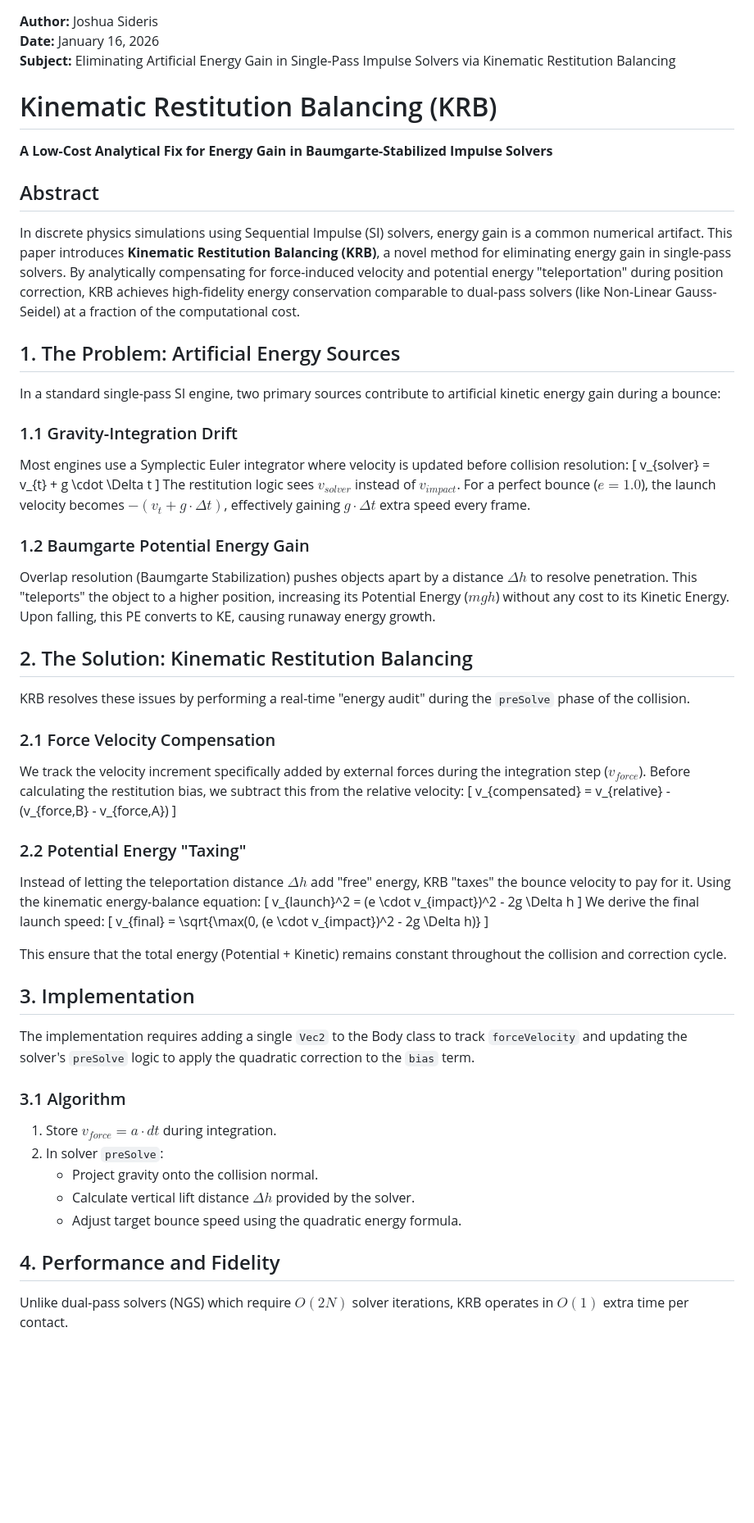
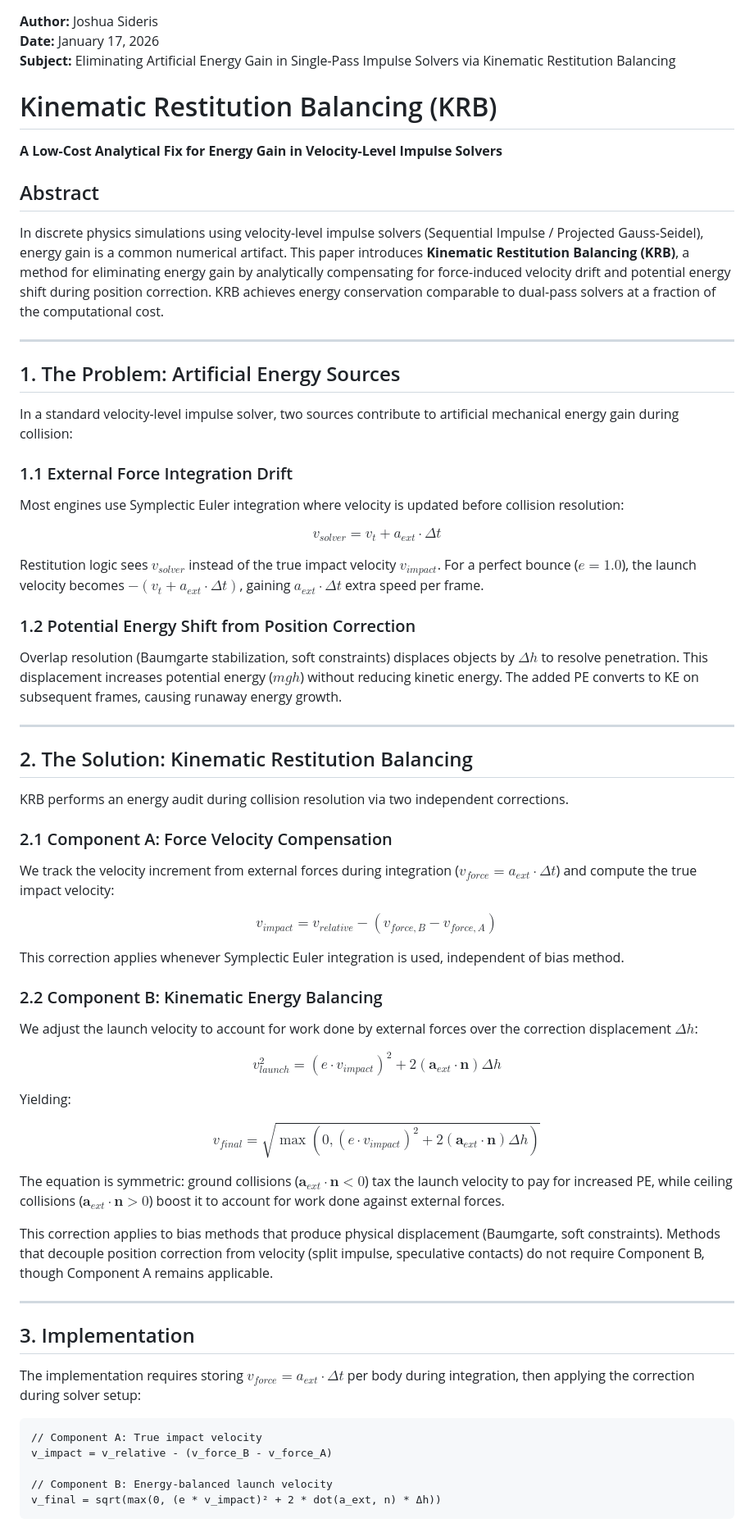
Before and after one commit to JSideris/Gearbox2D, a Markdown page: studies/kinematic_restitution_balancing/KRB_Whitepaper.md, the part around one of its changes. Shown at 82% size. Rendered like a GitHub page; blank space fills up the shorter version.

Commit message:
feat: refine Kinematic Restitution Balancing for energy conservation
- Updated the whitepaper to clarify the application of Kinematic Restitution Balancing (KRB) in velocity-level impulse solvers.
- Enhanced the explanation of energy gain sources and the corresponding solutions provided by KRB.
- Improved the implementation details, emphasizing the energy audit process and the two-component correction approach.
- Added results from tests demonstrating KRB's effectiveness in eliminating energy gain and maintaining stability in simulations.

````diff
--- a/studies/kinematic_restitution_balancing/KRB_Whitepaper.md
+++ b/studies/kinematic_restitution_balancing/KRB_Whitepaper.md
@@ -1,49 +1,63 @@
 **Author:** Joshua Sideris
-**Date:** January 16, 2026
+**Date:** January 17, 2026
 **Subject:** Eliminating Artificial Energy Gain in Single-Pass Impulse Solvers via Kinematic Restitution Balancing
 
 # Kinematic Restitution Balancing (KRB)
-**A Low-Cost Analytical Fix for Energy Gain in Baumgarte-Stabilized Impulse Solvers**
+**A Low-Cost Analytical Fix for Energy Gain in Velocity-Level Impulse Solvers**
 
 ## Abstract
-In discrete physics simulations using Sequential Impulse (SI) solvers, energy gain is a common numerical artifact. This paper introduces **Kinematic Restitution Balancing (KRB)**, a novel method for eliminating energy gain in single-pass solvers. By analytically compensating for force-induced velocity and potential energy "teleportation" during position correction, KRB achieves high-fidelity energy conservation comparable to dual-pass solvers (like Non-Linear Gauss-Seidel) at a fraction of the computational cost.
+In discrete physics simulations using velocity-level impulse solvers (Sequential Impulse / Projected Gauss-Seidel), energy gain is a common numerical artifact. This paper introduces **Kinematic Restitution Balancing (KRB)**, a method for eliminating energy gain by analytically compensating for force-induced velocity drift and potential energy shift during position correction. KRB achieves energy conservation comparable to dual-pass solvers at a fraction of the computational cost.
+
+---
 
 ## 1. The Problem: Artificial Energy Sources
-In a standard single-pass SI engine, two primary sources contribute to artificial kinetic energy gain during a bounce:
+In a standard velocity-level impulse solver, two sources contribute to artificial mechanical energy gain during collision:
 
-### 1.1 Gravity-Integration Drift
-Most engines use a Symplectic Euler integrator where velocity is updated before collision resolution:
-\[ v_{solver} = v_{t} + g \cdot \Delta t \]
-The restitution logic sees $v_{solver}$ instead of $v_{impact}$. For a perfect bounce ($e=1.0$), the launch velocity becomes $-(v_{t} + g \cdot \Delta t)$, effectively gaining $g \cdot \Delta t$ extra speed every frame.
+### 1.1 External Force Integration Drift
+Most engines use Symplectic Euler integration where velocity is updated before collision resolution:
 
-### 1.2 Baumgarte Potential Energy Gain
-Overlap resolution (Baumgarte Stabilization) pushes objects apart by a distance $\Delta h$ to resolve penetration. This "teleports" the object to a higher position, increasing its Potential Energy ($mgh$) without any cost to its Kinetic Energy. Upon falling, this PE converts to KE, causing runaway energy growth.
+$$v_{solver} = v_{t} + a_{ext} \cdot \Delta t$$
+
+Restitution logic sees $v_{solver}$ instead of the true impact velocity $v_{impact}$. For a perfect bounce ($e=1.0$), the launch velocity becomes $-(v_{t} + a_{ext} \cdot \Delta t)$, gaining $a_{ext} \cdot \Delta t$ extra speed per frame.
+
+### 1.2 Potential Energy Shift from Position Correction
+Overlap resolution (Baumgarte stabilization, soft constraints) displaces objects by $\Delta h$ to resolve penetration. This displacement increases potential energy ($mgh$) without reducing kinetic energy. The added PE converts to KE on subsequent frames, causing runaway energy growth.
+
+---
 
 ## 2. The Solution: Kinematic Restitution Balancing
-KRB resolves these issues by performing a real-time "energy audit" during the `preSolve` phase of the collision.
+KRB performs an energy audit during collision resolution via two independent corrections.
 
-### 2.1 Force Velocity Compensation
-We track the velocity increment specifically added by external forces during the integration step ($v_{force}$). Before calculating the restitution bias, we subtract this from the relative velocity:
-\[ v_{compensated} = v_{relative} - (v_{force,B} - v_{force,A}) \]
+### 2.1 Component A: Force Velocity Compensation
+We track the velocity increment from external forces during integration ($v_{force} = a_{ext} \cdot \Delta t$) and compute the true impact velocity:
 
-### 2.2 Potential Energy "Taxing"
-Instead of letting the teleportation distance $\Delta h$ add "free" energy, KRB "taxes" the bounce velocity to pay for it. Using the kinematic energy-balance equation:
-\[ v_{launch}^2 = (e \cdot v_{impact})^2 - 2g \Delta h \]
-We derive the final launch speed:
-\[ v_{final} = \sqrt{\max(0, (e \cdot v_{impact})^2 - 2g \Delta h)} \]
+$$v_{impact} = v_{relative} - (v_{force,B} - v_{force,A})$$
 
-This ensure that the total energy (Potential + Kinetic) remains constant throughout the collision and correction cycle.
+This correction applies whenever Symplectic Euler integration is used, independent of bias method.
+
+### 2.2 Component B: Kinematic Energy Balancing
+We adjust the launch velocity to account for work done by external forces over the correction displacement $\Delta h$:
+
+$$v_{launch}^2 = (e \cdot v_{impact})^2 + 2 (\mathbf{a}_{ext} \cdot \mathbf{n}) \Delta h$$
+
+Yielding:
+
+$$v_{final} = \sqrt{\max(0, (e \cdot v_{impact})^2 + 2 (\mathbf{a}_{ext} \cdot \mathbf{n}) \Delta h)}$$
+
+The equation is symmetric: ground collisions ($\mathbf{a}_{ext} \cdot \mathbf{n} < 0$) tax the launch velocity to pay for increased PE, while ceiling collisions ($\mathbf{a}_{ext} \cdot \mathbf{n} > 0$) boost it to account for work done against external forces.
+
+This correction applies to bias methods that produce physical displacement (Baumgarte, soft constraints). Methods that decouple position correction from velocity (split impulse, speculative contacts) do not require Component B, though Component A remains applicable.
+
+---
 
 ## 3. Implementation
-The implementation requires adding a single `Vec2` to the Body class to track `forceVelocity` and updating the solver's `preSolve` logic to apply the quadratic correction to the `bias` term.
+The implementation requires storing $v_{force} = a_{ext} \cdot \Delta t$ per body during integration, then applying the correction during solver setup:
 
-### 3.1 Algorithm
-1. Store $v_{force} = a \cdot dt$ during integration.
-2. In solver `preSolve`:
-   - Project gravity onto the collision normal.
-   - Calculate vertical lift distance $\Delta h$ provided by the solver.
-   - Adjust target bounce speed using the quadratic energy formula.
+```
+// Component A: True impact velocity
+v_impact = v_relative - (v_force_B - v_force_A)
 
-## 4. Performance and Fidelity
-Unlike dual-pass solvers (NGS) which require $O(2N)$ solver iterations, KRB operates in $O(1)$ extra time per contact.
+// Component B: Energy-balanced launch velocity
+v_final = sqrt(max(0, (e * v_impact)² + 2 * dot(a_ext, n) * Δh))
+```
 
````
Also changed, not shown: other parts of studies/kinematic_restitution_balancing/KRB_Whitepaper.md (+9 -4 lines).
